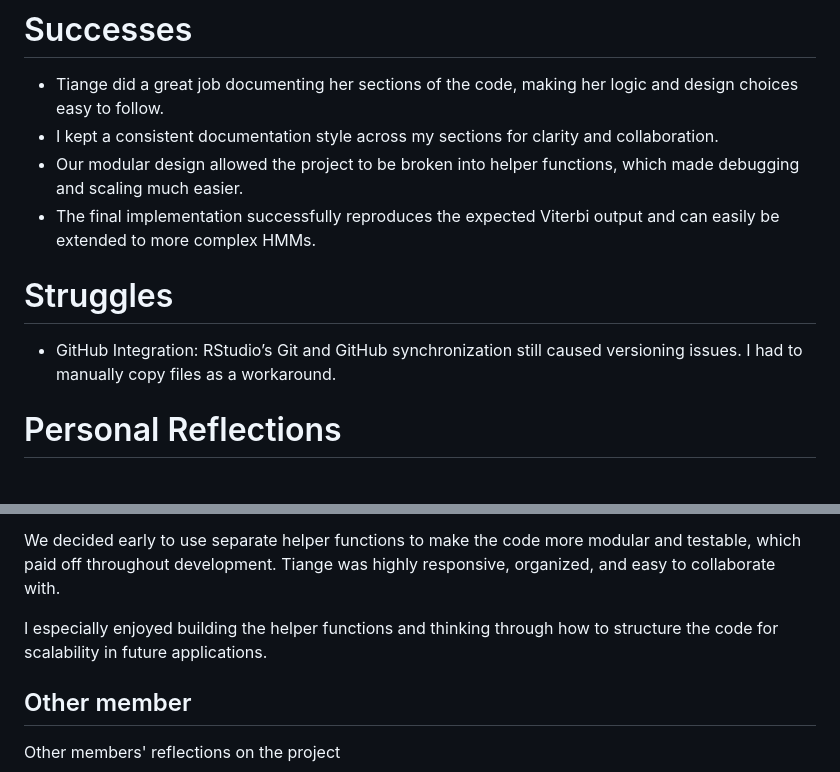
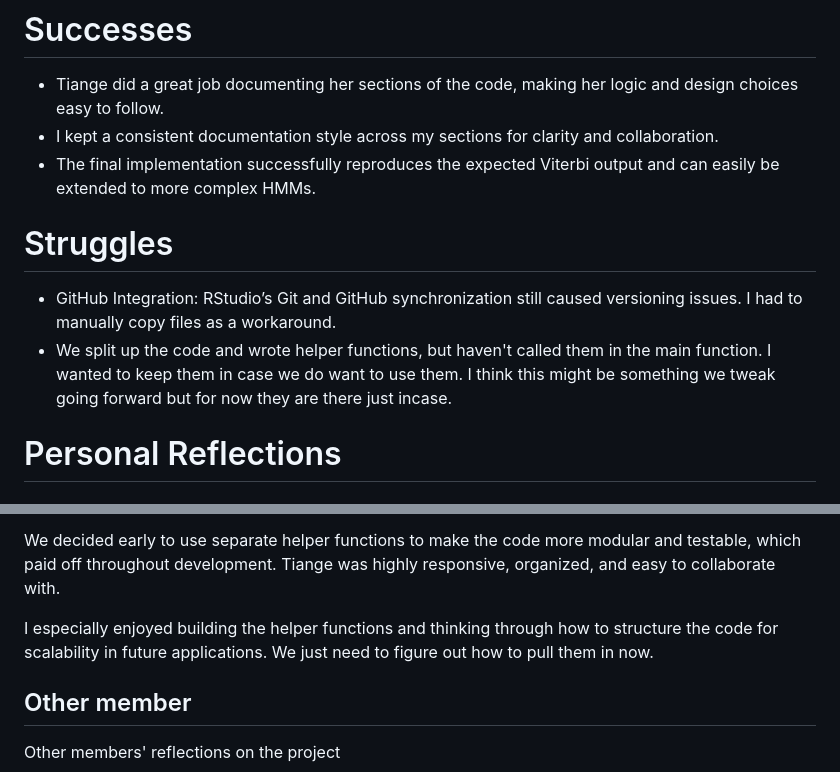
Before and after one commit to e12chaos/BINF6250F25, a Markdown page: README.md, 2 parts joined by grey strips. GitHub-like rendering.

```diff
--- a/README.md
+++ b/README.md
@@ -54,12 +54,12 @@ Functions:
 
 - Tiange did a great job documenting her sections of the code, making her logic and design choices easy to follow.
 - I kept a consistent documentation style across my sections for clarity and collaboration.
-- Our modular design allowed the project to be broken into helper functions, which made debugging and scaling much easier.
 - The final implementation successfully reproduces the expected Viterbi output and can easily be extended to more complex HMMs.
 
 
 # Struggles
 - GitHub Integration: RStudio’s Git and GitHub synchronization still caused versioning issues. I had to manually copy files as a workaround.
+- We split up the code and wrote helper functions, but haven't called them in the main function.  I wanted to keep them in case we do want to use them. I think this might be something we tweak going forward but for now they are there just incase.
 
 # Personal Reflections
 ## Group Leader(Nikaela Aitken)
@@ -68,7 +68,7 @@ Tiange and I each spent time independently thinking through the project before m
 
 We decided early to use separate helper functions to make the code more modular and testable, which paid off throughout development. Tiange was highly responsive, organized, and easy to collaborate with.
 
-I especially enjoyed building the helper functions and thinking through how to structure the code for scalability in future applications.
+I especially enjoyed building the helper functions and thinking through how to structure the code for scalability in future applications. We just need to figure out how to pull them in now.
 
 ## Other member
 Other members' reflections on the project
```
